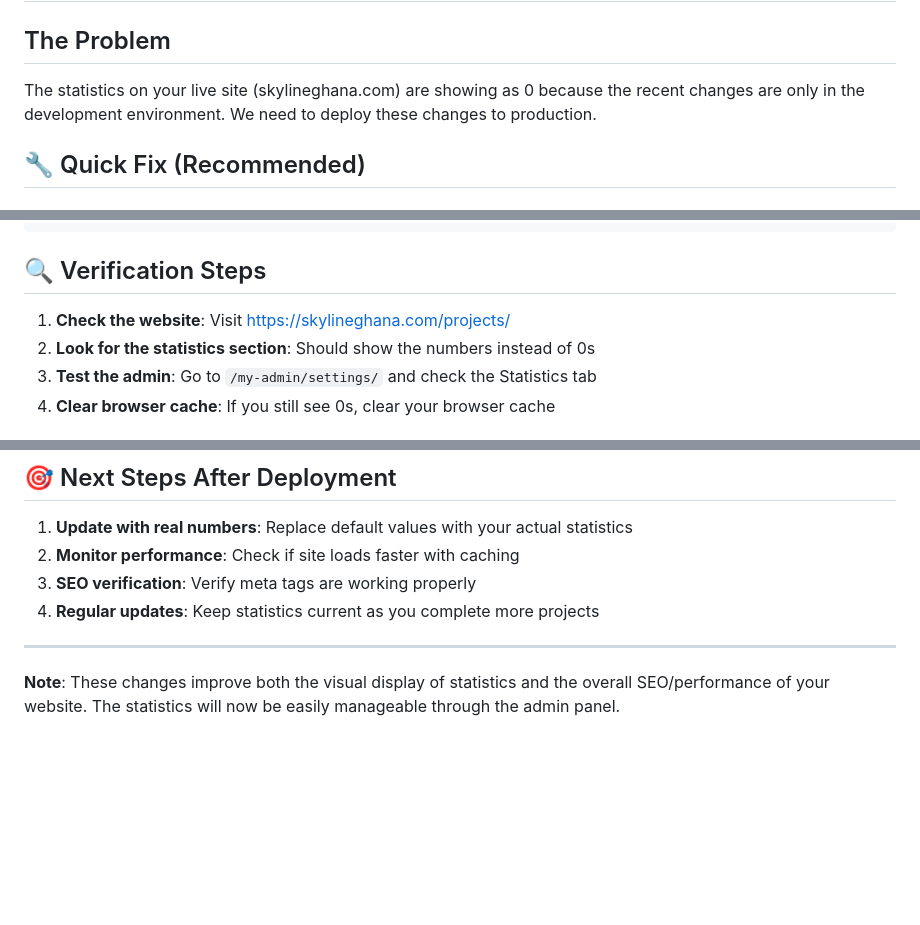
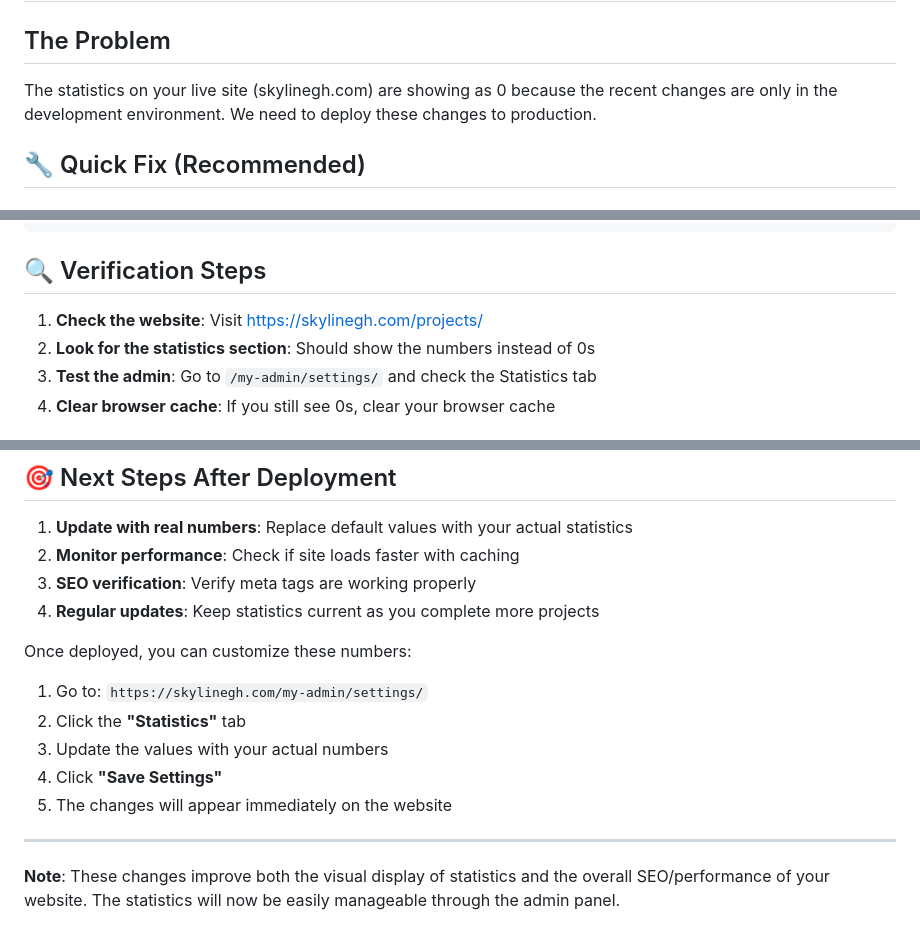
Before and after one commit to Ricas2410/skylinegh, a Markdown page: PRODUCTION_DEPLOYMENT_STEPS.md, 3 parts joined by grey strips. Rendered like a GitHub page; blank space fills up the shorter version.

Commit message:
Update deployment guide with correct domain (skylinegh.com)
- Fix domain references from skylineghana.com to skylinegh.com
- Add clearer post-deployment customization instructions
- Ensure deployment guide matches actual website URL

```diff
--- a/PRODUCTION_DEPLOYMENT_STEPS.md
+++ b/PRODUCTION_DEPLOYMENT_STEPS.md
@@ -1,7 +1,7 @@
 # 🚀 Production Deployment Steps - Statistics Fix
 
 ## The Problem
-The statistics on your live site (skylineghana.com) are showing as 0 because the recent changes are only in the development environment. We need to deploy these changes to production.
+The statistics on your live site (skylinegh.com) are showing as 0 because the recent changes are only in the development environment. We need to deploy these changes to production.
 
 ## 🔧 Quick Fix (Recommended)
 
@@ -85,7 +85,7 @@ sudo service your-web-server restart
 
 ## 🔍 Verification Steps
 
-1. **Check the website**: Visit https://skylineghana.com/projects/
+1. **Check the website**: Visit https://skylinegh.com/projects/
 2. **Look for the statistics section**: Should show the numbers instead of 0s
 3. **Test the admin**: Go to `/my-admin/settings/` and check the Statistics tab
 4. **Clear browser cache**: If you still see 0s, clear your browser cache
@@ -184,6 +184,14 @@ If you encounter issues:
 3. **SEO verification**: Verify meta tags are working properly
 4. **Regular updates**: Keep statistics current as you complete more projects
 
+Once deployed, you can customize these numbers:
+
+1. Go to: `https://skylinegh.com/my-admin/settings/`
+2. Click the **"Statistics"** tab
+3. Update the values with your actual numbers
+4. Click **"Save Settings"**
+5. The changes will appear immediately on the website
+
 ---
 
 **Note**: These changes improve both the visual display of statistics and the overall SEO/performance of your website. The statistics will now be easily manageable through the admin panel.
```
